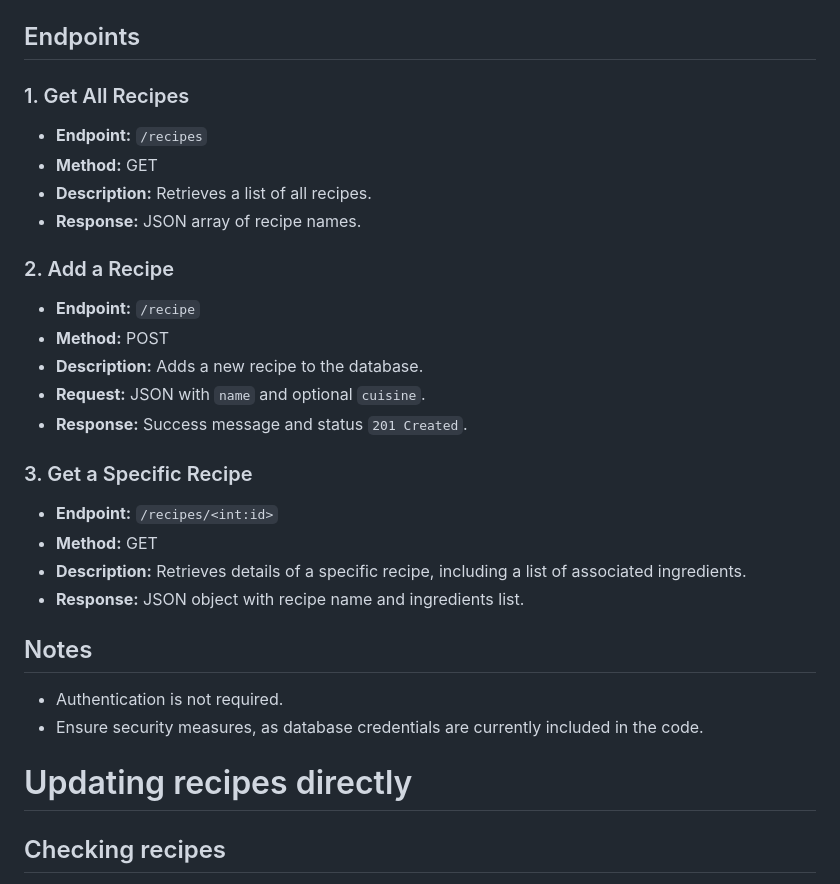
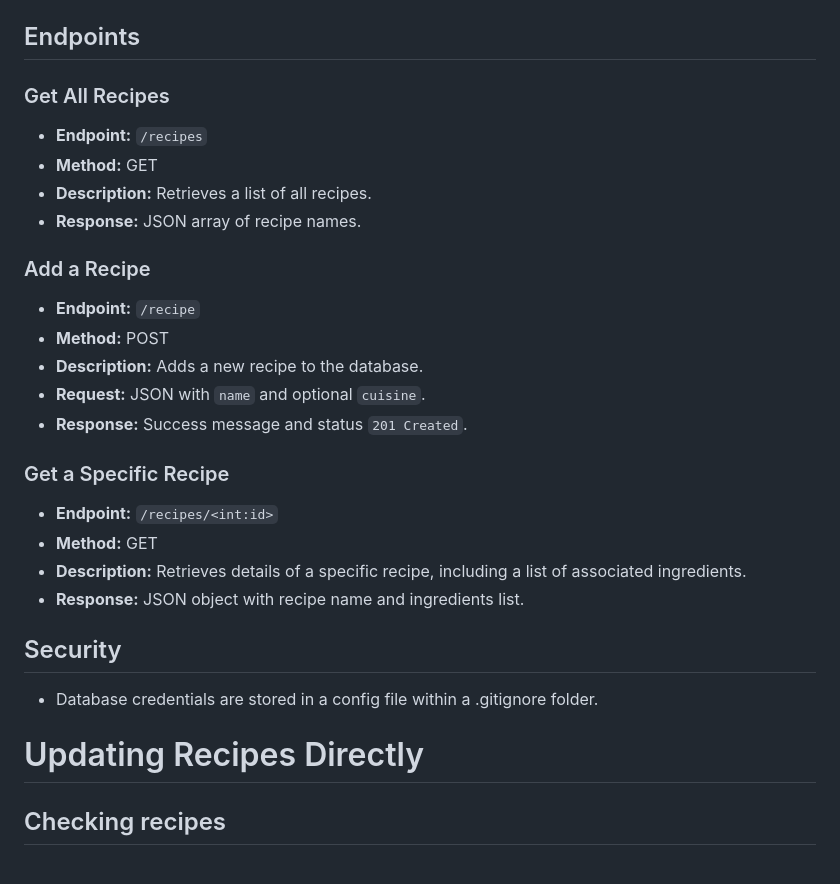
Before and after one commit to marcuu/manner, a Markdown page: README.md, the part around the change printed below. GitHub-like rendering.

```diff
--- a/README.md
+++ b/README.md
@@ -76,14 +76,14 @@ The Flask Recipes API provides functionalities to manage and retrieve recipes an
 
 ## Endpoints
 
-### 1. Get All Recipes
+### Get All Recipes
 
 - **Endpoint:** `/recipes`
 - **Method:** GET
 - **Description:** Retrieves a list of all recipes.
 - **Response:** JSON array of recipe names.
 
-### 2. Add a Recipe
+### Add a Recipe
 
 - **Endpoint:** `/recipe`
 - **Method:** POST
@@ -91,21 +91,18 @@ The Flask Recipes API provides functionalities to manage and retrieve recipes an
 - **Request:** JSON with `name` and optional `cuisine`.
 - **Response:** Success message and status `201 Created`.
 
-### 3. Get a Specific Recipe
+### Get a Specific Recipe
 
 - **Endpoint:** `/recipes/<int:id>`
 - **Method:** GET
 - **Description:** Retrieves details of a specific recipe, including a list of associated ingredients.
 - **Response:** JSON object with recipe name and ingredients list.
 
-## Notes
+## Security
 
-- Authentication is not required.
-- Ensure security measures, as database credentials are currently included in the code.
+- Database credentials are stored in a config file within a .gitignore folder.
 
-
-
-# Updating recipes directly
+# Updating Recipes Directly
 
 ## Checking recipes
 
```
Also changed, not shown: other parts of README.md (+9 -9 lines).
